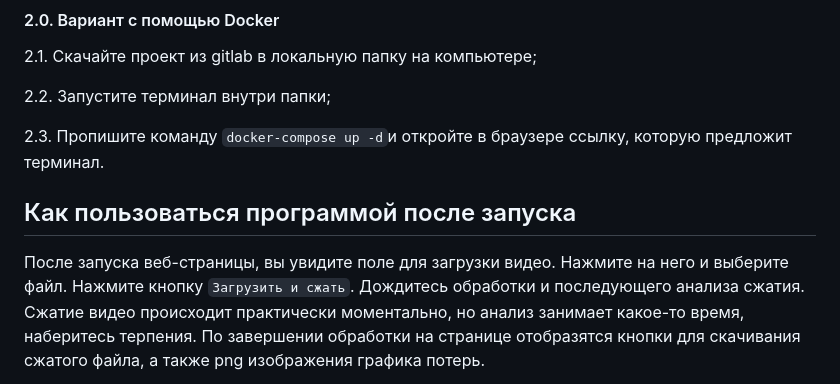
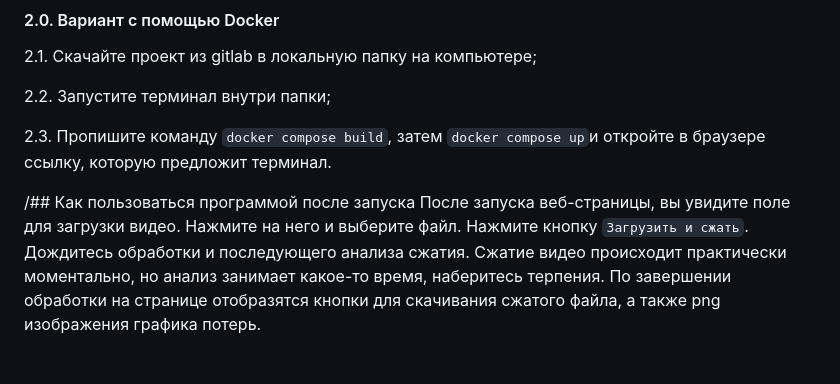
Before and after one commit to Makarr-ivt/computer_graphics_homework, a Markdown page: README.md, the part around the change. Rendered like a GitHub page.

```diff
--- a/README.md
+++ b/README.md
@@ -30,9 +30,9 @@
 
 2.2. Запустите терминал внутри папки;
 
-2.3. Пропишите команду `docker-compose up -d`и откройте в браузере ссылку, которую предложит терминал.
+2.3. Пропишите команду `docker compose build`, затем `docker compose up`и откройте в браузере ссылку, которую предложит терминал.
 
-## Как пользоваться программой после запуска
+/## Как пользоваться программой после запуска
 После запуска веб-страницы, вы увидите поле для загрузки видео. Нажмите на него и выберите файл. Нажмите кнопку `Загрузить и сжать`. Дождитесь обработки и последующего анализа сжатия. Сжатие видео происходит практически моментально, но анализ занимает какое-то время, наберитесь терпения. По завершении обработки на странице отобразятся кнопки для скачивания сжатого файла, а также png изображения графика потерь.
 
 > **замечание!**
```
